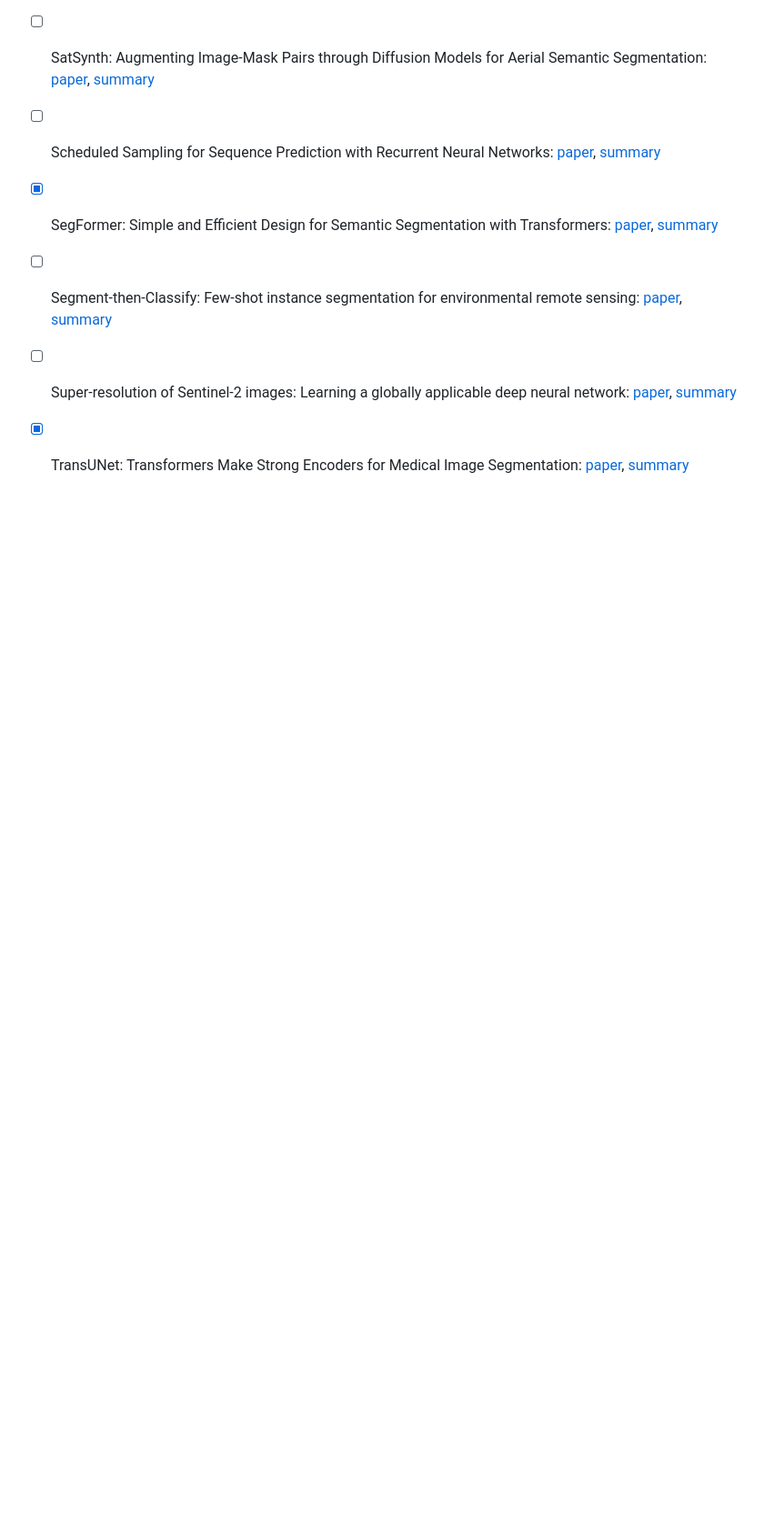
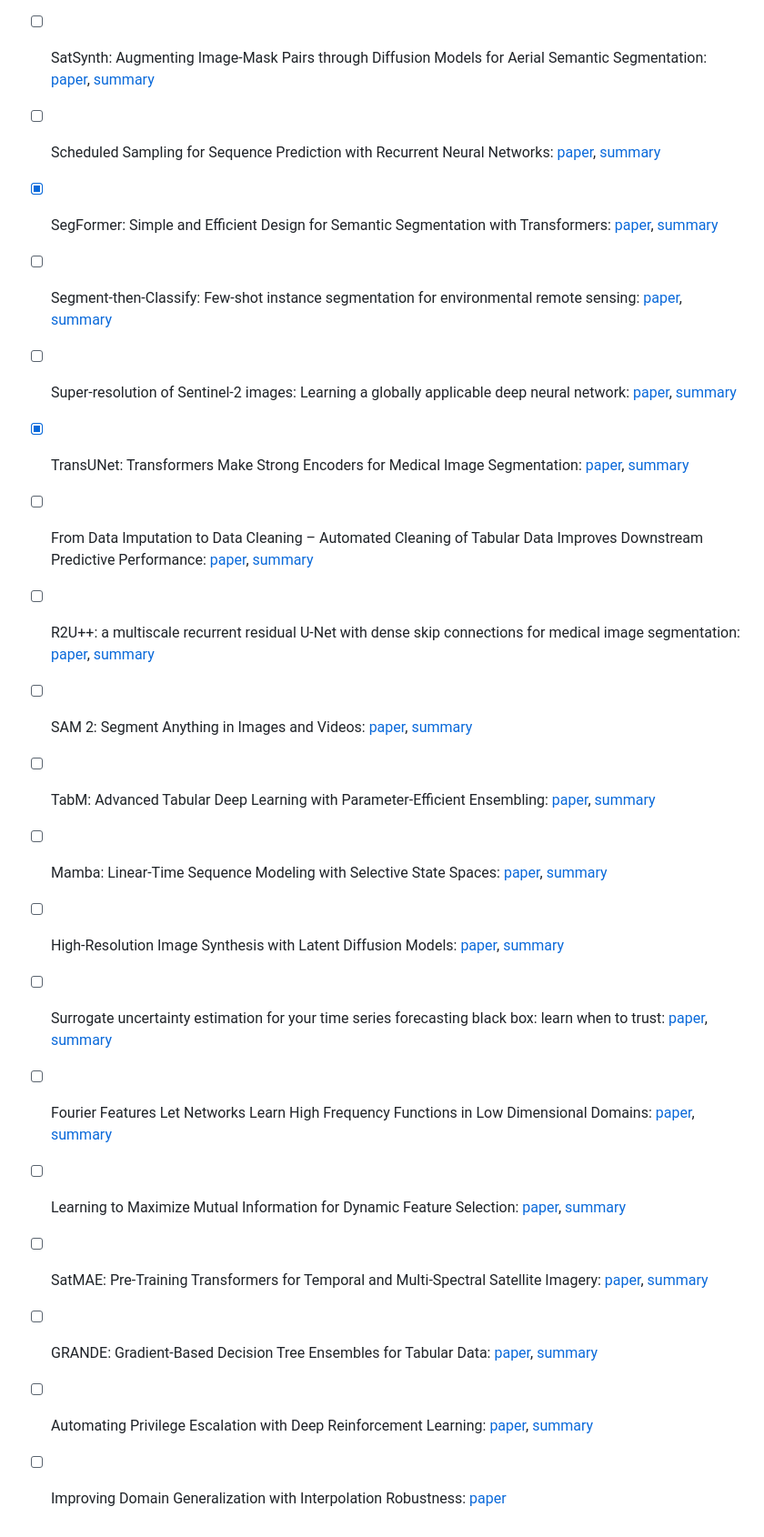
Before and after one commit to simsam8/exam_recap_367a, a Markdown page: README.md, the part around the change. Shown at 91% size. Drawn GitHub-style; blank space fills up the shorter version.

Commit message:
add rest of papers

```diff
--- a/README.md
+++ b/README.md
@@ -36,3 +36,16 @@ to the main repo.
 - [ ] Segment-then-Classify: Few-shot instance segmentation for environmental remote sensing: [paper](https://www.climatechange.ai/papers/neurips2023/53), [summary]()
 - [ ] Super-resolution of Sentinel-2 images: Learning a globally applicable deep neural network: [paper](https://www.sciencedirect.com/science/article/pii/S0924271618302636), [summary]()
 - [x] TransUNet: Transformers Make Strong Encoders for Medical Image Segmentation: [paper](https://arxiv.org/abs/2102.04306), [summary](./papers/TransUNet.md)
+- [ ] From Data Imputation to Data Cleaning – Automated Cleaning of Tabular Data Improves Downstream Predictive Performance: [paper](https://proceedings.mlr.press/v238/jager24a/jager24a.pdf), [summary]()
+- [ ] R2U++: a multiscale recurrent residual U-Net with dense skip connections for medical image segmentation: [paper](https://link.springer.com/content/pdf/10.1007/s00521-022-07419-7.pdf), [summary]()
+- [ ] SAM 2: Segment Anything in Images and Videos: [paper](https://arxiv.org/abs/2408.00714), [summary]()
+- [ ] TabM: Advanced Tabular Deep Learning with Parameter-Efficient Ensembling: [paper](https://openreview.net/forum?id=Sd4wYYOhmY), [summary]()
+- [ ] Mamba: Linear-Time Sequence Modeling with Selective State Spaces: [paper](https://arxiv.org/abs/2312.00752), [summary]()
+- [ ] High-Resolution Image Synthesis with Latent Diffusion Models: [paper](https://openaccess.thecvf.com/content/CVPR2022/papers/Rombach_High-Resolution_Image_Synthesis_With_Latent_Diffusion_Models_CVPR_2022_paper.pdf), [summary]()
+- [ ] Surrogate uncertainty estimation for your time series forecasting black box: learn when to trust: [paper](https://ieeexplore.ieee.org/iel7/10411504/10411508/10411608.pdf), [summary]()
+- [ ] Fourier Features Let Networks Learn High Frequency Functions in Low Dimensional Domains: [paper](https://proceedings.neurips.cc/paper_files/paper/2020/file/55053683268957697aa39fba6f231c68-Paper.pdf), [summary]()
+- [ ] Learning to Maximize Mutual Information for Dynamic Feature Selection: [paper](https://proceedings.mlr.press/v202/covert23a/covert23a.pdf), [summary]()
+- [ ] SatMAE: Pre-Training Transformers for Temporal and Multi-Spectral Satellite Imagery: [paper](https://proceedings.neurips.cc/paper_files/paper/2022/file/01c561df365429f33fcd7a7faa44c985-Paper-Conference.pdf), [summary]()
+- [ ] GRANDE: Gradient-Based Decision Tree Ensembles for Tabular Data: [paper](https://arxiv.org/abs/2309.17130), [summary]()
+- [ ] Automating Privilege Escalation with Deep Reinforcement Learning: [paper](https://dl.acm.org/doi/abs/10.1145/3474369.3486877), [summary]()
+- [ ] Improving Domain Generalization with Interpolation Robustness: [paper](https://openreview.net/pdf?id=Yl_4LpR_3Z)
```
